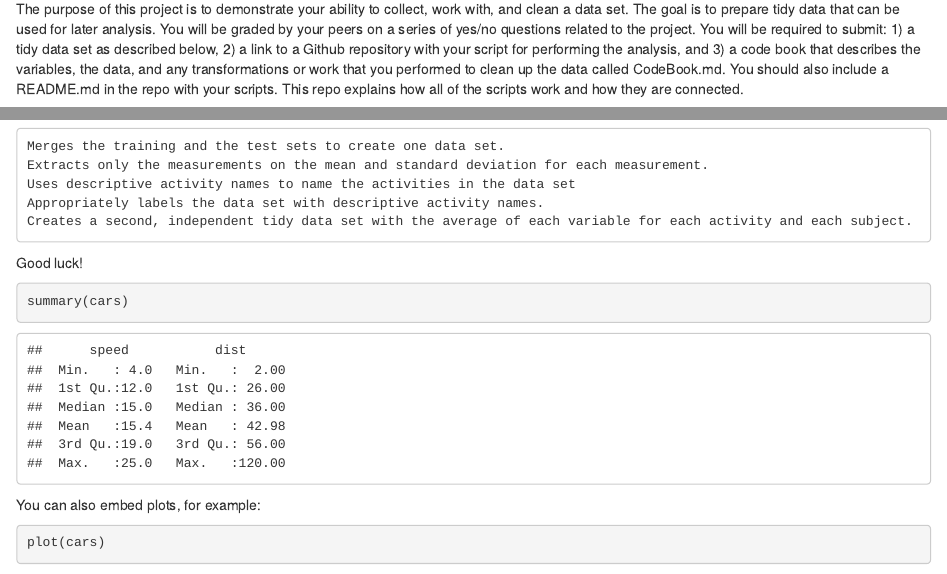
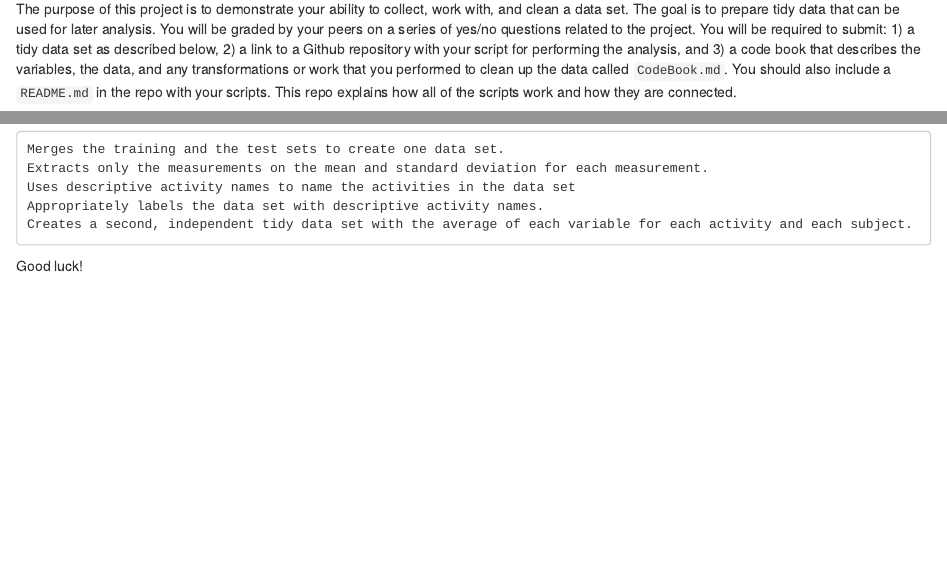
Before and after one commit to davidski/mooc-getcleandata, an R Markdown document (Assignment.Rmd): the page in a window 1100 px wide, from 70 px down, and a second part further down, joined at a grey line. Rendered offline with R 4.5, knitr and Pandoc, with nearby package versions.

Commit message:
file clean up

````diff
--- a/Assignment.Rmd
+++ b/Assignment.Rmd
@@ -1,7 +1,10 @@
 Peer Assessment
 ========================================================
 
-The purpose of this project is to demonstrate your ability to collect, work with, and clean a data set. The goal is to prepare tidy data that can be used for later analysis. You will be graded by your peers on a series of yes/no questions related to the project. You will be required to submit: 1) a tidy data set as described below, 2) a link to a Github repository with your script for performing the analysis, and 3) a code book that describes the variables, the data, and any transformations or work that you performed to clean up the data called CodeBook.md. You should also include a README.md in the repo with your scripts. This repo explains how all of the scripts work and how they are connected.
+The purpose of this project is to demonstrate your ability to collect, work with, and clean a data set. The goal is to prepare tidy data that can be used for later analysis. You will be graded by your peers on a series of yes/no questions related to the project. You will be required to submit:
+1) a tidy data set as described below,
+2) a link to a Github repository with your script for performing the analysis, and
+3) a code book that describes the variables, the data, and any transformations or work that you performed to clean up the data called `CodeBook.md`. You should also include a `README.md` in the repo with your scripts. This repo explains how all of the scripts work and how they are connected.
 
 One of the most exciting areas in all of data science right now is wearable computing - see for example this article . Companies like Fitbit, Nike, and Jawbone Up are racing to develop the most advanced algorithms to attract new users. The data linked to from the course website represent data collected from the accelerometers from the Samsung Galaxy S smartphone. A full description is available at the site where the data was obtained:
 
@@ -20,13 +23,3 @@ https://d396qusza40orc.cloudfront.net/getdata%2Fprojectfiles%2FUCI%20HAR%20Datas
     Creates a second, independent tidy data set with the average of each variable for each activity and each subject.
 
 Good luck!
-
-```{r}
-summary(cars)
-```
-
-You can also embed plots, for example:
-
-```{r fig.width=7, fig.height=6}
-plot(cars)
-```
--- a/run_analysis.R
+++ b/run_analysis.R
@@ -1,9 +1,79 @@
-#Merges the training and the test sets to create one data set.
+# assume there is a data directory relative to the cwd where the UCI dataset has been extracted
+#setwd('./data/UCI HAR Dataset')
 
-#Extracts only the measurements on the mean and standard deviation for each measurement.
+# require the plyr library for colwise means
+if (!require(plyr)) {
+  stop('The plyr package is required.')
+}
+
+# retrieve the names of our features
+featureNames <- read.csv('features.txt', sep='', stringsAsFactors=F, header=F)
+
+# clean up the names to tidy standards
+featureNames <- featureNames[,2]
+featureNames <- tolower(featureNames)
+#sub("\\(\\)", "", featureNames[,2])
+#sub*""
+
+###
+# Merge the training and the test sets to create one data set.
+###
+
+# read in the training data
+trainSubjects <- read.csv('./train/subject_train.txt', header=F)
+names(trainSubjects) <- c('subjectID')
+
+trainData <- read.csv('train/X_train.txt', sep='', header=F, stringsAsFactors=F)
+names(trainData) <- featureNames
+trainData <- cbind(trainSubjects, trainData)
+
+# read in the test data
+testSubjects <- read.csv('./test/subject_test.txt', header=F)
+names(testSubjects) <- c('subjectID')
+
+testData <- read.csv('test/X_test.txt', sep='', header=F, stringsAsFactors=F)
+names(testData) <- featureNames
+testData <- cbind(testSubjects, testData)
+
+# we only wish to keep the variables that relate to a mean or std. deviation
+# variables are identical in test & train data so varsToKeep can be derived only once
+# we also explictly keep the subjectID
+varsToKeep <- grepl(names(testData), pattern="(-([Mm]ean|std)\\())|subjectID")
+
+trainData <- subset(trainData, select=varsToKeep)
+testData <- subset(testData, select=varsToKeep)
 
 #Uses descriptive activity names to name the activities in the data set
-
 #Appropriately labels the data set with descriptive activity names.
 
-#Creates a second, independent tidy data set with the average of each variable for each activity and each subject.
+activityLabels <- read.csv('activity_labels.txt', sep='', header=F, stringsAsFactors=F)
+names(activityLabels) <- c('activityID', 'activityName')
+
+activityKey <- read.csv('train/y_train.txt', header=F, sep='', stringsAsFactors=F)
+activityKey <- factor(x=activityKey$V1, labels=activityLabels$activityName)
+
+trainData <- cbind(trainData, activityKey)
+
+activityKey <- read.csv('test/y_test.txt', header=F, sep='', stringsAsFactors=F)
+activityKey <- factor(x=activityKey$V1, labels=activityLabels$activityName)
+
+testData <- cbind(testData, activityKey)
+
+mergedData <- rbind(trainData, testData)
+
+# output the data set
+setwd('../../output')
+write.csv(mergedData, "mergedData.txt", row.names=F)
+
+###
+#Create a second, independent tidy data set with the average of each variable for each activity and each subject.
+###
+
+# This would be faster with dplyr but the dev version which has
+# summarise_each doesn't install cleanly on Windows as of 4/27/14
+
+#mergedData %.% group_by('subjectID', 'activityKey') %.% summarise_each(funs(mean()))
+summaryStats <- ddply(mergedData, .(subjectID, activityKey), numcolwise(mean))
+
+# output the data set
+write.csv(summaryStats, "summarisedStats.txt", row.names=F)
````
Also changed, not shown: CookBook.md (+5 -0 lines), README.md, 1 other file.
